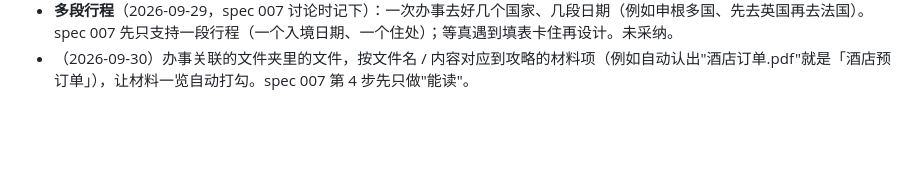
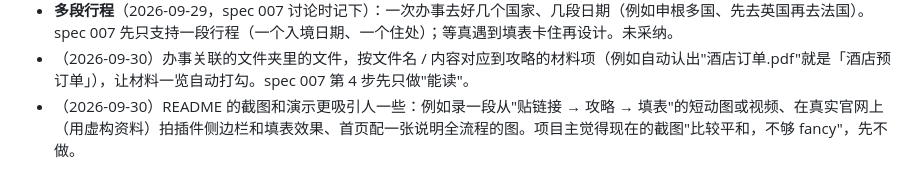
Before and after one commit to NowhereMan-in-Galaxy/visa-application-helper, a Markdown page: docs/BACKLOG.md, the part around the change. GitHub-like rendering; blank space fills up the shorter version.

Commit message:
docs(backlog): note a more eye-catching README demo for later
Co-Authored-By: Claude Opus 5.5 <noreply@anthropic.com>

```diff
--- a/docs/BACKLOG.md
+++ b/docs/BACKLOG.md
@@ -21,3 +21,4 @@
 - **填表插件与贡献流程**（2026-09-28，项目主提出，已排进 spec 005 的分层，第一步只做通用引擎；**③浏览器插件已采纳（2026-09-29），见 spec 006**，①②仍在这里）：①网站专用对照表：在 `community/forms/<id>.yaml` 里加字段级对照，处理 DS-160 这类有特殊规矩的网站（国家代码、日期拆三格、多行列表）；可先核实并借用 [ChiChasesCheese/DS160-Form-AutoFiller](https://github.com/ChiChasesCheese/DS160-Form-AutoFiller)（MIT）记录的 CEAC 控件编号。②贡献流程：填完一页点"记下结构"，只记格子名字、标签、选项和对应字段，不记值，走"草稿 → 校验 → 发布"。③浏览器插件：侧边栏按当前页列出信息、一键复制、"填本页"按钮；从本地服务读基本信息，需要单独放行插件的来源（现在的防跨站检查会拒绝）。借鉴思路：FormFilla（填后标色、敏感字段点一下才填）、fillvisa-os（书签小工具，AGPL，只借思路不抄代码）。
 - **多段行程**（2026-09-29，spec 007 讨论时记下）：一次办事去好几个国家、几段日期（例如申根多国、先去英国再去法国）。spec 007 先只支持一段行程（一个入境日期、一个住处）；等真遇到填表卡住再设计。未采纳。
 - （2026-09-30）办事关联的文件夹里的文件，按文件名 / 内容对应到攻略的材料项（例如自动认出"酒店订单.pdf"就是「酒店预订单」），让材料一览自动打勾。spec 007 第 4 步先只做"能读"。
+- （2026-09-30）README 的截图和演示更吸引人一些：例如录一段从"贴链接 → 攻略 → 填表"的短动图或视频、在真实官网上（用虚构资料）拍插件侧边栏和填表效果、首页配一张说明全流程的图。项目主觉得现在的截图"比较平和，不够 fancy"，先不做。
```
